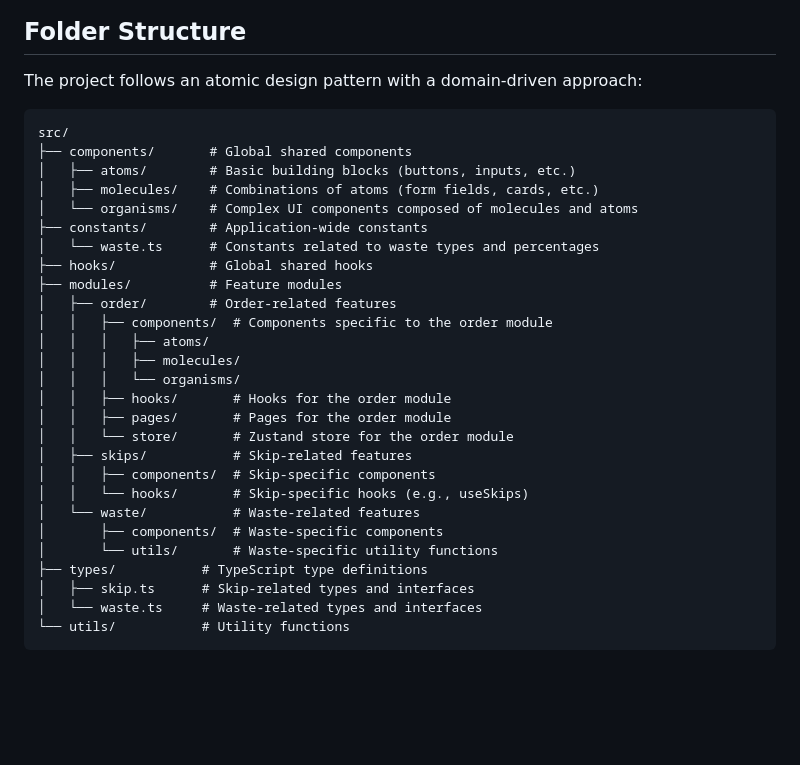
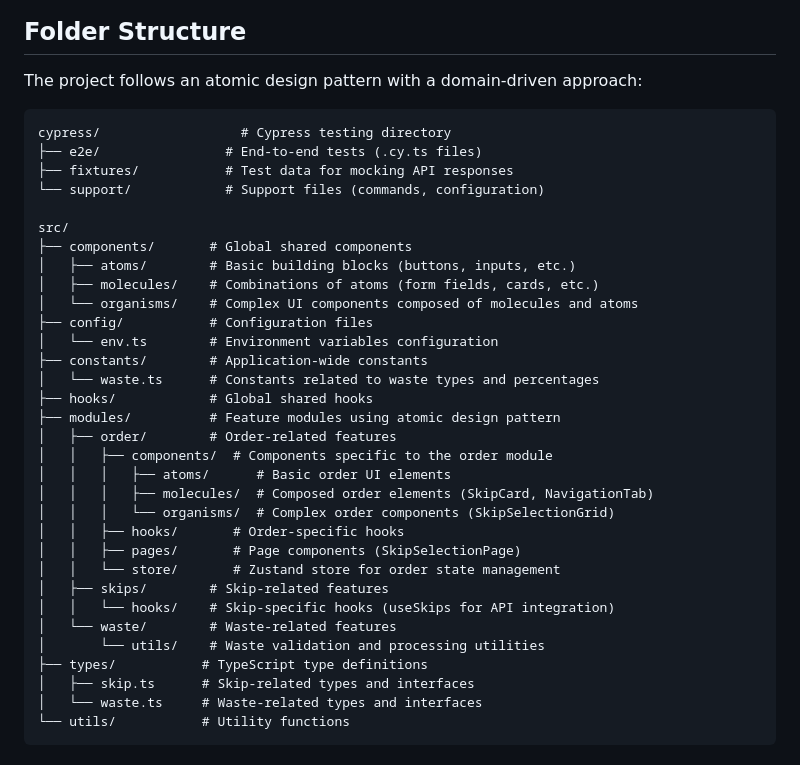
Before and after one commit to labibramadhan/remwaste-interview, a Markdown page: README.md, the part around the change. GitHub-like rendering; blank space fills up the shorter version.

Commit message:
feat: enhance readme

````diff
--- a/README.md
+++ b/README.md
@@ -43,29 +43,34 @@ pnpm clean
 The project follows an atomic design pattern with a domain-driven approach:
 
 ```
+cypress/                  # Cypress testing directory
+├── e2e/                # End-to-end tests (.cy.ts files)
+├── fixtures/           # Test data for mocking API responses
+└── support/            # Support files (commands, configuration)
+
 src/
 ├── components/       # Global shared components
 │   ├── atoms/        # Basic building blocks (buttons, inputs, etc.)
 │   ├── molecules/    # Combinations of atoms (form fields, cards, etc.)
 │   └── organisms/    # Complex UI components composed of molecules and atoms
+├── config/           # Configuration files
+│   └── env.ts        # Environment variables configuration
 ├── constants/        # Application-wide constants
 │   └── waste.ts      # Constants related to waste types and percentages
 ├── hooks/            # Global shared hooks
-├── modules/          # Feature modules
+├── modules/          # Feature modules using atomic design pattern
 │   ├── order/        # Order-related features
 │   │   ├── components/  # Components specific to the order module
-│   │   │   ├── atoms/
-│   │   │   ├── molecules/
-│   │   │   └── organisms/
-│   │   ├── hooks/       # Hooks for the order module
-│   │   ├── pages/       # Pages for the order module
-│   │   └── store/       # Zustand store for the order module
-│   ├── skips/           # Skip-related features
-│   │   ├── components/  # Skip-specific components
-│   │   └── hooks/       # Skip-specific hooks (e.g., useSkips)
-│   └── waste/           # Waste-related features
-│       ├── components/  # Waste-specific components
-│       └── utils/       # Waste-specific utility functions
+│   │   │   ├── atoms/      # Basic order UI elements
+│   │   │   ├── molecules/  # Composed order elements (SkipCard, NavigationTab)
+│   │   │   └── organisms/  # Complex order components (SkipSelectionGrid)
+│   │   ├── hooks/       # Order-specific hooks
+│   │   ├── pages/       # Page components (SkipSelectionPage)
+│   │   └── store/       # Zustand store for order state management
+│   ├── skips/        # Skip-related features
+│   │   └── hooks/    # Skip-specific hooks (useSkips for API integration)
+│   └── waste/        # Waste-related features
+│       └── utils/    # Waste validation and processing utilities
 ├── types/           # TypeScript type definitions
 │   ├── skip.ts      # Skip-related types and interfaces
 │   └── waste.ts     # Waste-related types and interfaces
````
